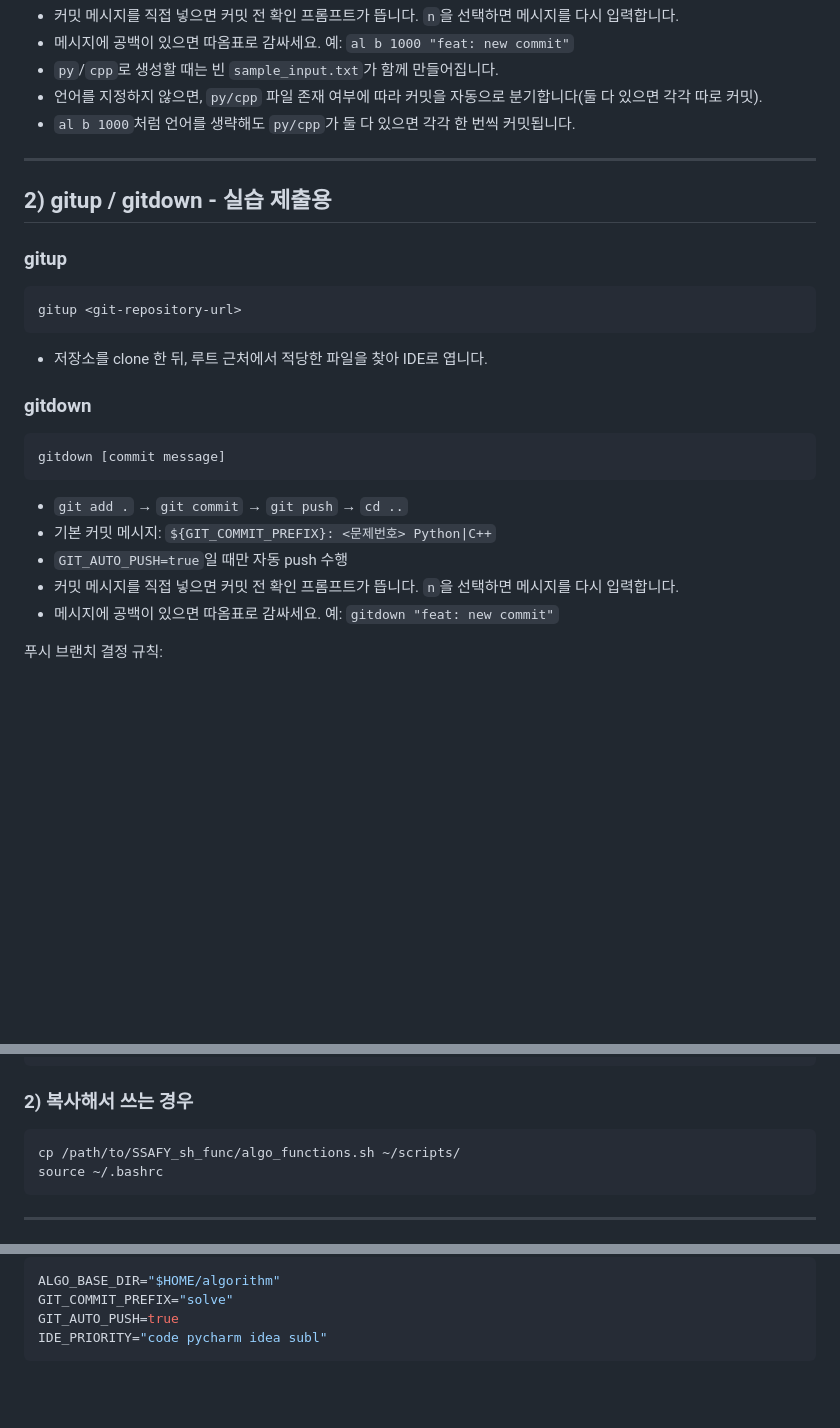
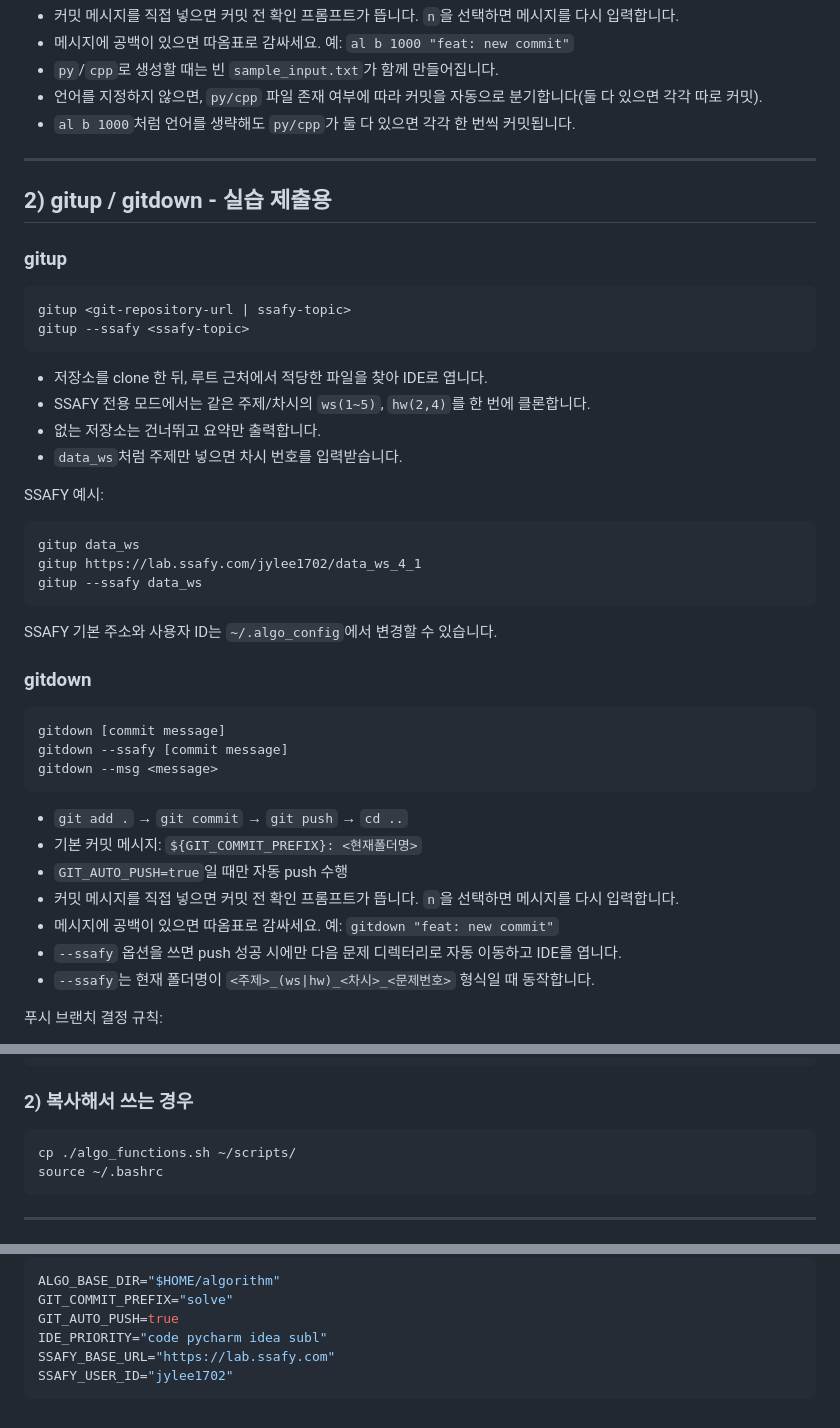
Before and after one commit to junDevCodes/SSAFY_sh_func, a Markdown page: README.md, 3 parts joined by grey strips. Rendered like a GitHub page; blank space fills up the shorter version.

Commit message:
docs: README.md

````diff
--- a/README.md
+++ b/README.md
@@ -40,7 +40,7 @@ $ALGO_BASE_DIR/
 - 메시지에 공백이 있으면 따옴표로 감싸세요. 예: `al b 1000 "feat: new commit"`
 - `py`/`cpp`로 생성할 때는 빈 `sample_input.txt`가 함께 만들어집니다.
 - 언어를 지정하지 않으면, `py/cpp` 파일 존재 여부에 따라 커밋을 자동으로 분기합니다(둘 다 있으면 각각 따로 커밋).
- - `al b 1000`처럼 언어를 생략해도 `py/cpp`가 둘 다 있으면 각각 한 번씩 커밋됩니다.
+- `al b 1000`처럼 언어를 생략해도 `py/cpp`가 둘 다 있으면 각각 한 번씩 커밋됩니다.
 
 ---
 
@@ -48,19 +48,35 @@ $ALGO_BASE_DIR/
 
 ### gitup
 ```bash
-gitup <git-repository-url>
+gitup <git-repository-url | ssafy-topic>
+gitup --ssafy <ssafy-topic>
 ```
 - 저장소를 clone 한 뒤, 루트 근처에서 적당한 파일을 찾아 IDE로 엽니다.
+- SSAFY 전용 모드에서는 같은 주제/차시의 `ws(1~5)`, `hw(2,4)`를 한 번에 클론합니다.
+- 없는 저장소는 건너뛰고 요약만 출력합니다.
+- `data_ws`처럼 주제만 넣으면 차시 번호를 입력받습니다.
+
+SSAFY 예시:
+```bash
+gitup data_ws
+gitup https://lab.ssafy.com/jylee1702/data_ws_4_1
+gitup --ssafy data_ws
+```
+SSAFY 기본 주소와 사용자 ID는 `~/.algo_config`에서 변경할 수 있습니다.
 
 ### gitdown
 ```bash
 gitdown [commit message]
+gitdown --ssafy [commit message]
+gitdown --msg <message>
 ```
 - `git add .` → `git commit` → `git push` → `cd ..`
-- 기본 커밋 메시지: `${GIT_COMMIT_PREFIX}: <문제번호> Python|C++`
+- 기본 커밋 메시지: `${GIT_COMMIT_PREFIX}: <현재폴더명>`
 - `GIT_AUTO_PUSH=true`일 때만 자동 push 수행
 - 커밋 메시지를 직접 넣으면 커밋 전 확인 프롬프트가 뜹니다. `n`을 선택하면 메시지를 다시 입력합니다.
 - 메시지에 공백이 있으면 따옴표로 감싸세요. 예: `gitdown "feat: new commit"`
+- `--ssafy` 옵션을 쓰면 push 성공 시에만 다음 문제 디렉터리로 자동 이동하고 IDE를 엽니다.
+- `--ssafy`는 현재 폴더명이 `<주제>_(ws|hw)_<차시>_<문제번호>` 형식일 때 동작합니다.
 
 푸시 브랜치 결정 규칙:
 - 원격 default 브랜치(`origin/HEAD`)를 우선 사용합니다.
@@ -102,7 +118,7 @@ source ~/.bashrc
 
 ### 2) 복사해서 쓰는 경우
 ```bash
-cp /path/to/SSAFY_sh_func/algo_functions.sh ~/scripts/
+cp ./algo_functions.sh ~/scripts/
 source ~/.bashrc
 ```
 
@@ -124,4 +140,6 @@ ALGO_BASE_DIR="$HOME/algorithm"
 GIT_COMMIT_PREFIX="solve"
 GIT_AUTO_PUSH=true
 IDE_PRIORITY="code pycharm idea subl"
+SSAFY_BASE_URL="https://lab.ssafy.com"
+SSAFY_USER_ID="jylee1702"
 ```
````
